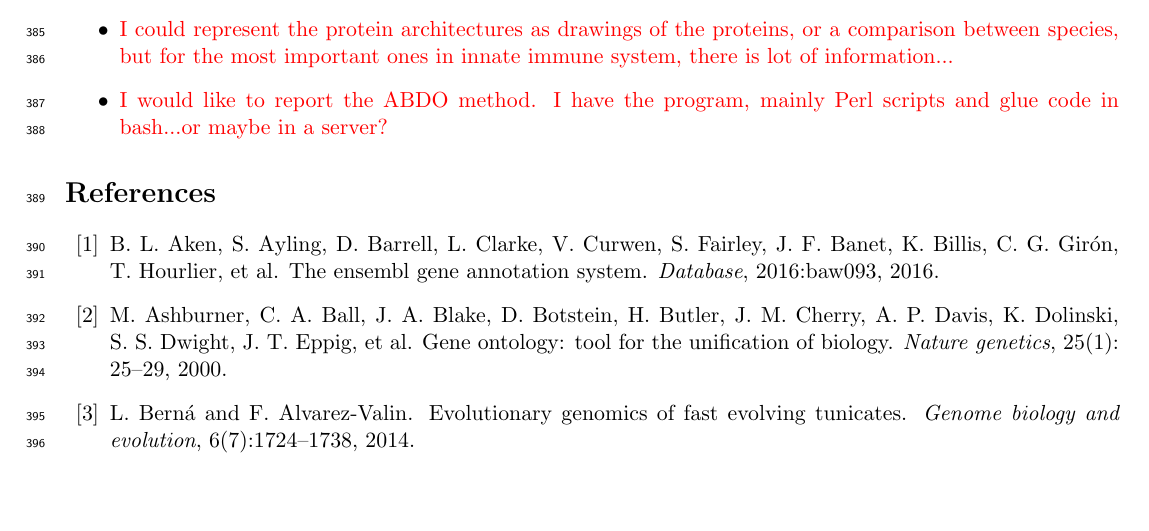
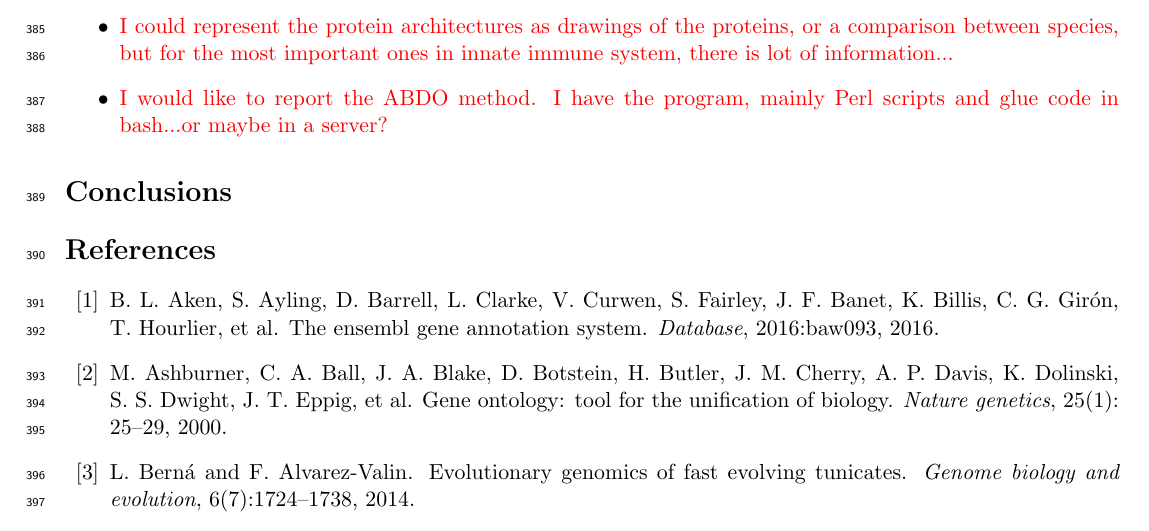
Before and after one commit to yangkangyf/ImmuneSystemArchitectures, a LaTeX document (domaingoldstandar.tex): part of page 14 of 16, cut so that both start at the same text, the shorter picture padded with empty space. Compiled offline with pdfLaTeX.

Commit message:
Updated 21.12.2018 3.14

```diff
--- a/domaingoldstandar.tex
+++ b/domaingoldstandar.tex
@@ -981,6 +981,7 @@ the found candidates...Another option is on this systematic revision of domains:
 \item \TODO{I would like to report the ABDO method. I have the program, mainly Perl scripts and glue code in bash...or maybe in a server?}
 \end{itemize}
 
+\section*{Conclusions}
 
 \bibliographystyle{abbrvnat}
 \bibliography{biblio,otherbibio}
```
